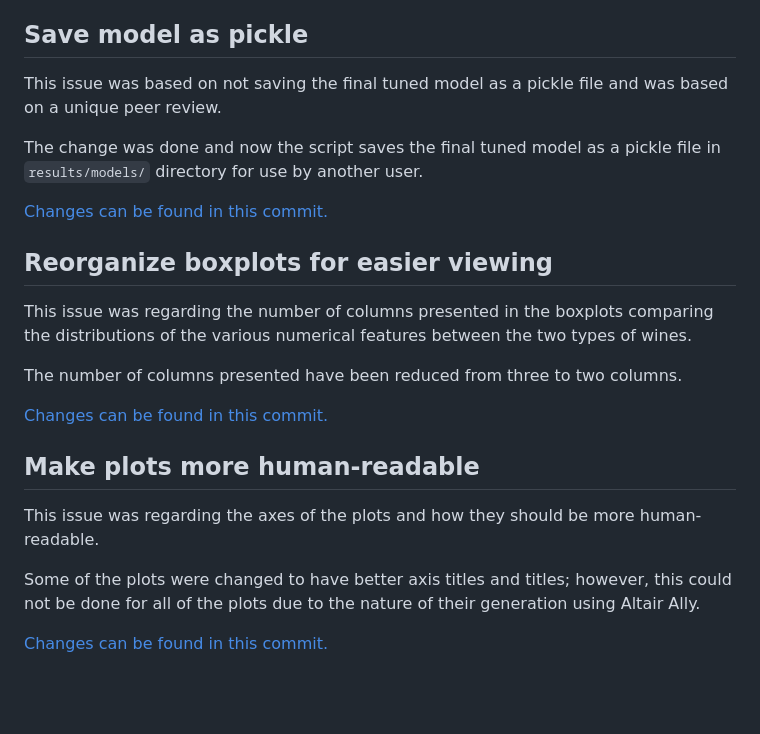
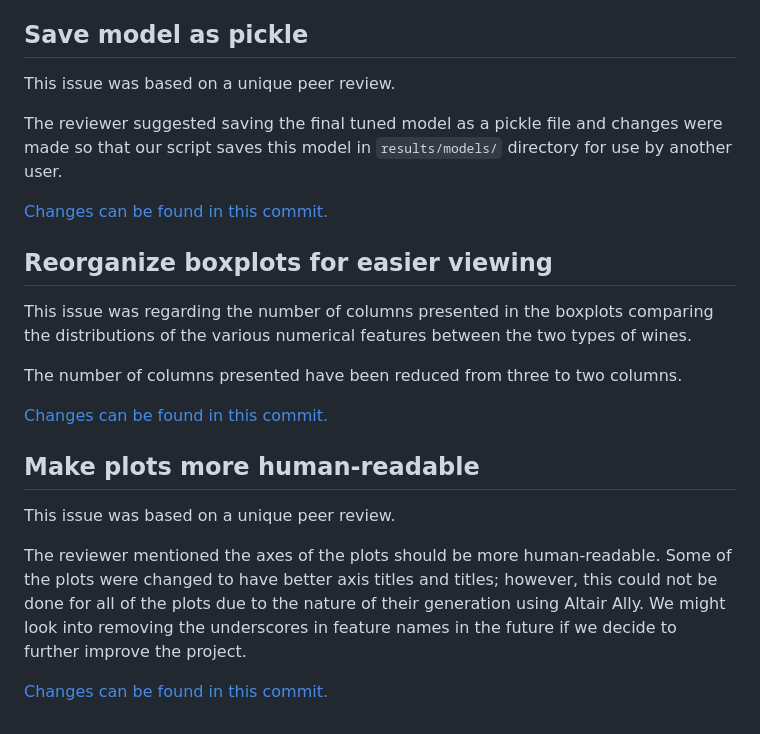
Before and after one commit to UBC-MDS/group-2, a Markdown page: CHANGELOG.md, the part around the change. Drawn GitHub-style; blank space fills up the shorter version.

Commit message:
made formats consistent in CHANGELOG.md

```diff
--- a/CHANGELOG.md
+++ b/CHANGELOG.md
@@ -64,10 +64,9 @@ I add a Importance section to explain the importance of this model.
 
 ## Save model as pickle
 
-This issue was based on not saving the final tuned model as a pickle file and was based on a
-unique peer review.
+This issue was based on a unique peer review.
 
-The change was done and now the script saves the final tuned model as a pickle file in `results/models/` directory for use by another user.
+The reviewer suggested saving the final tuned model as a pickle file and changes were made so that our script saves this model in `results/models/` directory for use by another user.
 
 [Changes can be found in this commit.](https://github.com/UBC-MDS/wine-quality-regressor-group-2/commit/4026d568c9934c242b83af4c39d25017d02bc254)
 
@@ -82,9 +81,9 @@ The number of columns presented have been reduced from three to two columns.
 
 ## Make plots more human-readable
 
-This issue was regarding the axes of the plots and how they should be more human-readable.
+This issue was based on a unique peer review.
 
-Some of the plots were changed to have better axis titles and titles; however, this could not
-be done for all of the plots due to the nature of their generation using Altair Ally.
+The reviewer mentioned the axes of the plots should be more human-readable. Some of the plots were changed to have better axis titles and titles; however, this could not
+be done for all of the plots due to the nature of their generation using Altair Ally. We might look into removing the underscores in feature names in the future if we decide to further improve the project.
 
 [Changes can be found in this commit.](https://github.com/UBC-MDS/wine-quality-regressor-group-2/commit/f6dbdfa6882a2cf1fa0eab2732dadb147819fb01)
```
